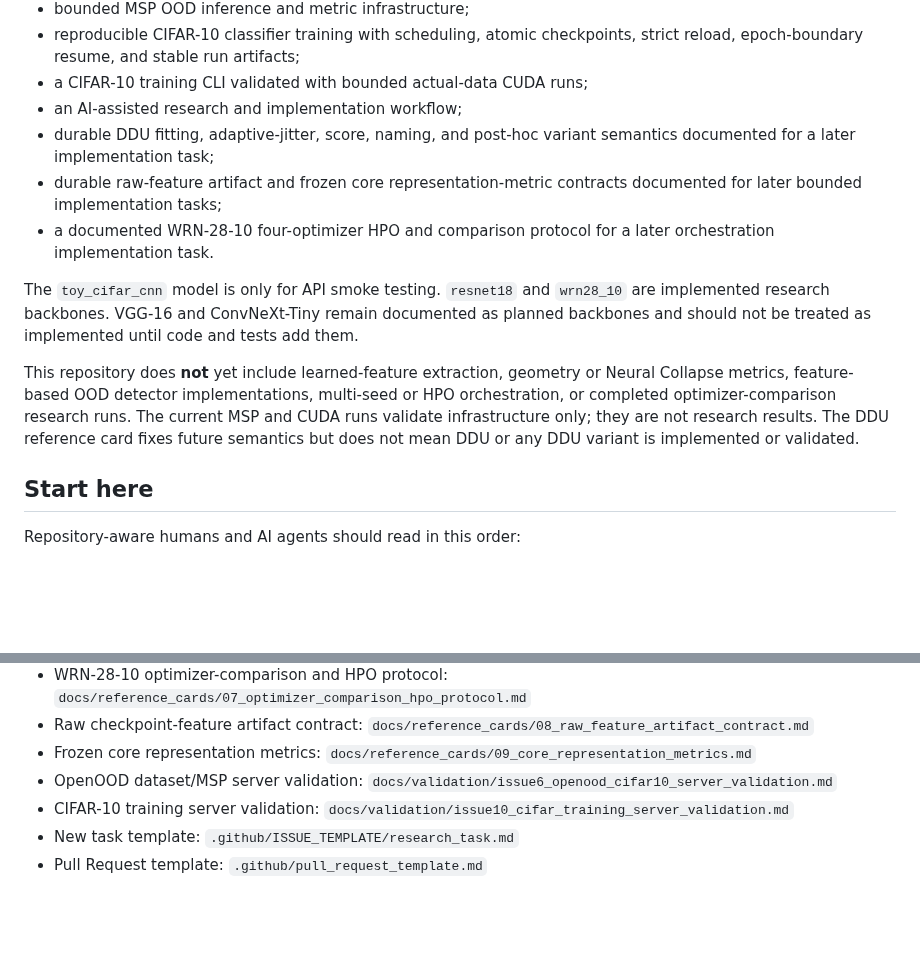
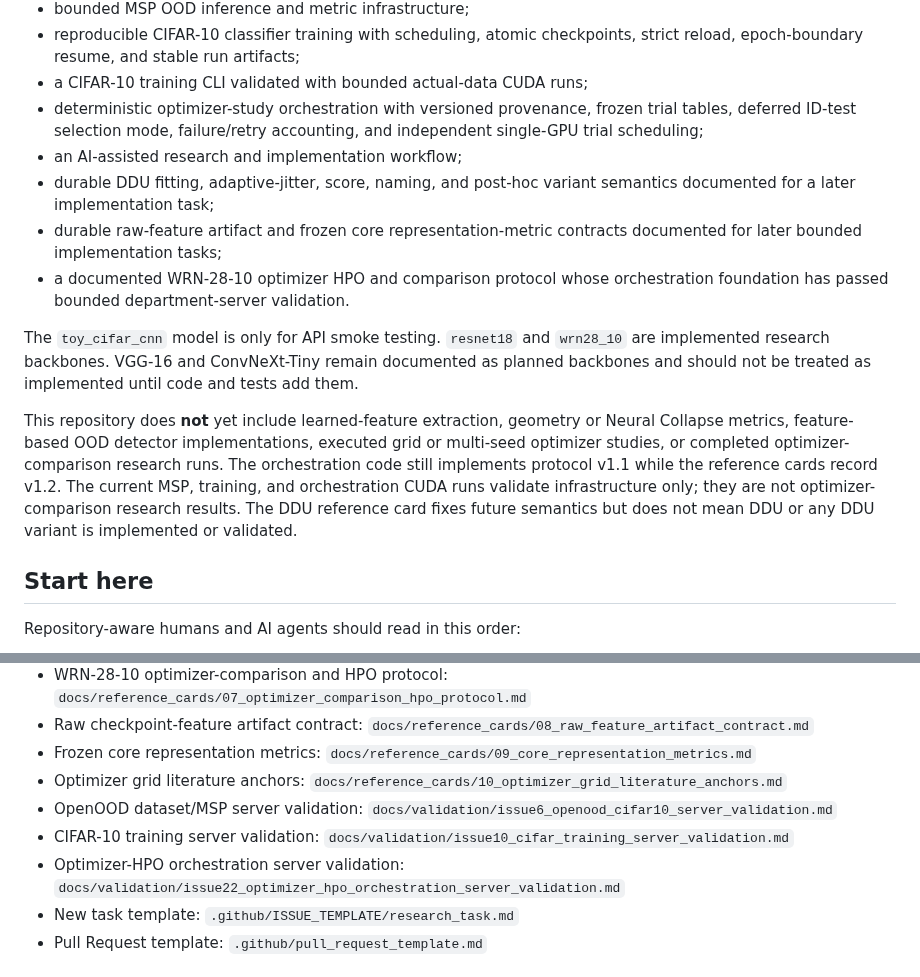
Before and after one commit to contra333/2026-_0707, a Markdown page: README.md, 2 parts joined by grey strips. Rendered like a GitHub page; blank space fills up the shorter version.

```diff
--- a/README.md
+++ b/README.md
@@ -14,22 +14,27 @@ The repository currently contains:
 - reproducible CIFAR-10 classifier training with scheduling, atomic
   checkpoints, strict reload, epoch-boundary resume, and stable run artifacts;
 - a CIFAR-10 training CLI validated with bounded actual-data CUDA runs;
+- deterministic optimizer-study orchestration with versioned provenance,
+  frozen trial tables, deferred ID-test selection mode, failure/retry
+  accounting, and independent single-GPU trial scheduling;
 - an AI-assisted research and implementation workflow;
 - durable DDU fitting, adaptive-jitter, score, naming, and post-hoc variant
   semantics documented for a later implementation task;
 - durable raw-feature artifact and frozen core representation-metric contracts
   documented for later bounded implementation tasks;
-- a documented WRN-28-10 four-optimizer HPO and comparison protocol for a later
-  orchestration implementation task.
+- a documented WRN-28-10 optimizer HPO and comparison protocol whose
+  orchestration foundation has passed bounded department-server validation.
 
 The `toy_cifar_cnn` model is only for API smoke testing. `resnet18` and `wrn28_10` are implemented research backbones. VGG-16 and ConvNeXt-Tiny remain documented as planned backbones and should not be treated as implemented until code and tests add them.
 
 This repository does **not** yet include learned-feature extraction, geometry
 or Neural Collapse metrics, feature-based OOD detector implementations,
-multi-seed or HPO orchestration, or completed optimizer-comparison research
-runs. The current MSP and CUDA runs validate infrastructure only; they are not
-research results. The DDU reference card fixes future semantics but does not
-mean DDU or any DDU variant is implemented or validated.
+executed grid or multi-seed optimizer studies, or completed
+optimizer-comparison research runs. The orchestration code still implements
+protocol v1.1 while the reference cards record v1.2. The current MSP, training,
+and orchestration CUDA runs validate infrastructure only; they are not
+optimizer-comparison research results. The DDU reference card fixes future
+semantics but does not mean DDU or any DDU variant is implemented or validated.
 
 ## Start here
 
@@ -58,8 +63,10 @@ The repository is the source of truth. ChatGPT Projects, Work sessions, Codex se
 - WRN-28-10 optimizer-comparison and HPO protocol: `docs/reference_cards/07_optimizer_comparison_hpo_protocol.md`
 - Raw checkpoint-feature artifact contract: `docs/reference_cards/08_raw_feature_artifact_contract.md`
 - Frozen core representation metrics: `docs/reference_cards/09_core_representation_metrics.md`
+- Optimizer grid literature anchors: `docs/reference_cards/10_optimizer_grid_literature_anchors.md`
 - OpenOOD dataset/MSP server validation: `docs/validation/issue6_openood_cifar10_server_validation.md`
 - CIFAR-10 training server validation: `docs/validation/issue10_cifar_training_server_validation.md`
+- Optimizer-HPO orchestration server validation: `docs/validation/issue22_optimizer_hpo_orchestration_server_validation.md`
 - New task template: `.github/ISSUE_TEMPLATE/research_task.md`
 - Pull Request template: `.github/pull_request_template.md`
 
```
Also changed, not shown: docs/PROJECT_CONTEXT.md (+16 -6 lines), docs/STATUS.md (+30 -6 lines).
